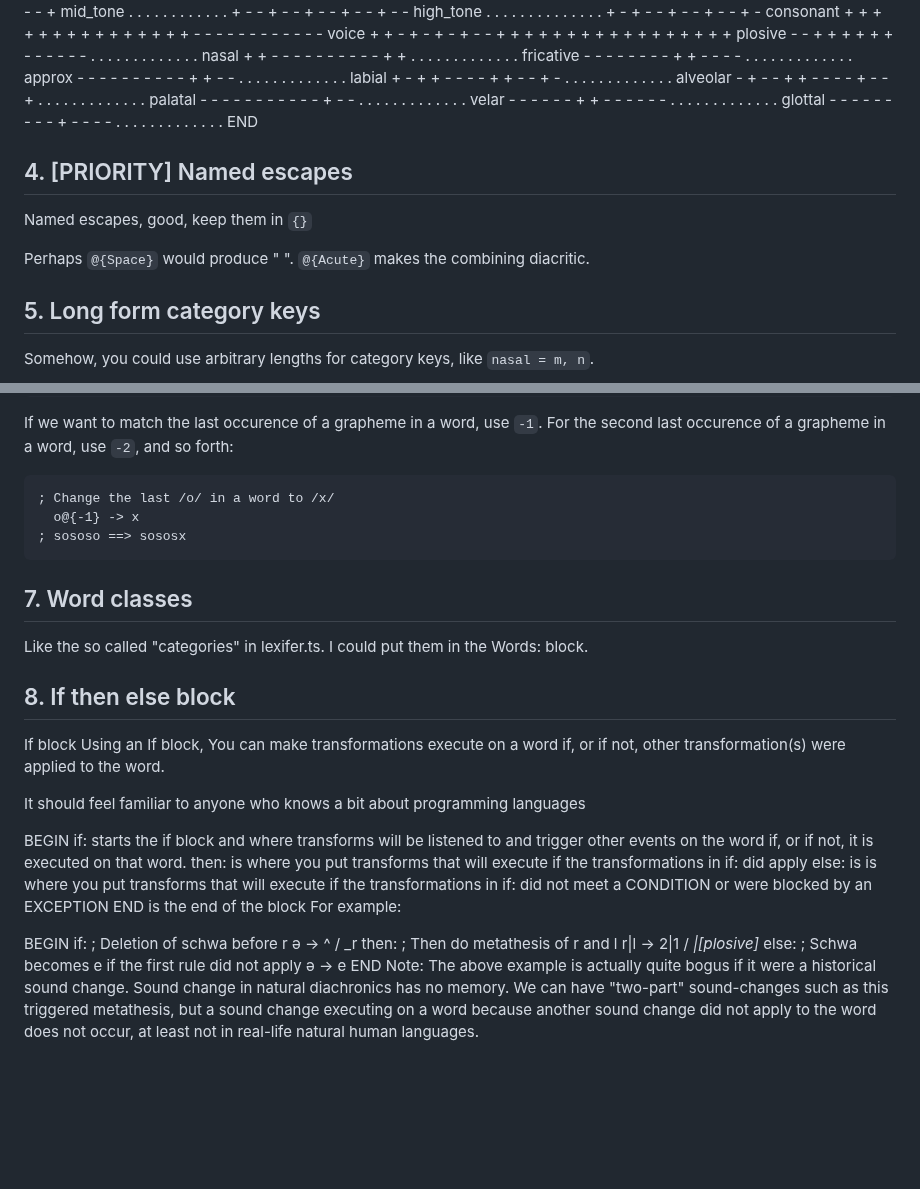
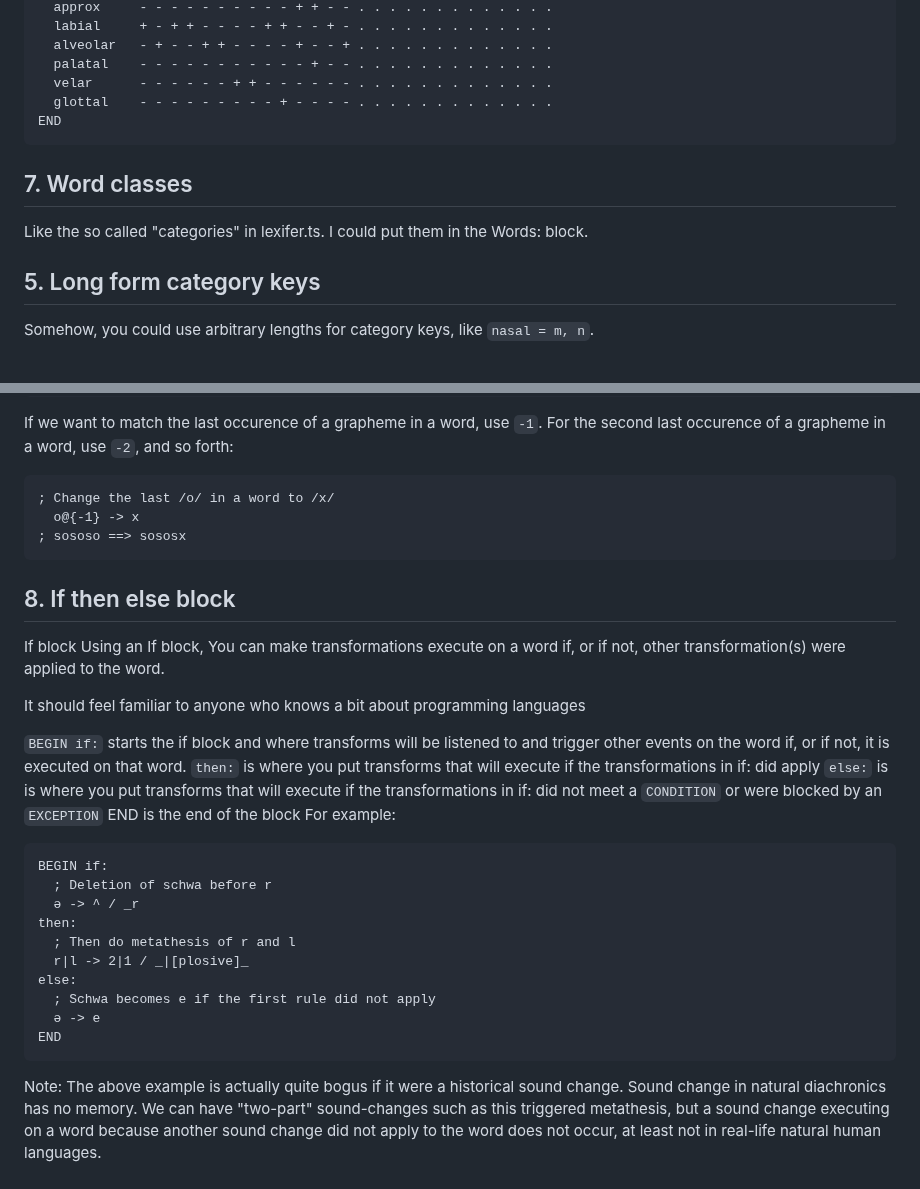
Before and after one commit to Neonnaut/vocabug-ts, a Markdown page: rabbit hole/version-2.md, 2 parts joined by grey strips. Rendered like a GitHub page; blank space fills up the shorter version.

````diff
--- a/rabbit hole/version-2.md
+++ b/rabbit hole/version-2.md
@@ -176,12 +216,11 @@ BEGIN features:
   velar      - - - - - - + + - - - - - - . . . . . . . . . . . . .
   glottal    - - - - - - - - - + - - - - . . . . . . . . . . . . .
 END
+```
 
-## 4. \[PRIORITY\] Named escapes
+## 7. Word classes
 
-Named escapes, good, keep them in `{}`
-
-Perhaps `@{Space}` would produce " ". `@{Acute}` makes the combining diacritic.
+Like the so called "categories" in lexifer.ts. I could put them in the Words: block.
 
 ## 5. Long form category keys
 
@@ -203,10 +242,6 @@ If we want to match the last occurence of a grapheme in a word, use `-1`. For th
 ; sososo ==> sososx
 ```
 
-## 7. Word classes
-
-Like the so called "categories" in lexifer.ts. I could put them in the Words: block.
-
 ## 8. If then else block
 
 If block
@@ -214,12 +249,13 @@ Using an If block, You can make transformations execute on a word if, or if not,
 
 It should feel familiar to anyone who knows a bit about programming languages
 
-BEGIN if: starts the if block and where transforms will be listened to and trigger other events on the word if, or if not, it is executed on that word.
-then: is where you put transforms that will execute if the transformations in if: did apply
-else: is is where you put transforms that will execute if the transformations in if: did not meet a CONDITION or were blocked by an EXCEPTION
+`BEGIN if:` starts the if block and where transforms will be listened to and trigger other events on the word if, or if not, it is executed on that word.
+`then:` is where you put transforms that will execute if the transformations in if: did apply
+`else:` is is where you put transforms that will execute if the transformations in if: did not meet a `CONDITION` or were blocked by an `EXCEPTION`
 END is the end of the block
 For example:
 
+```
 BEGIN if:
   ; Deletion of schwa before r
   ə -> ^ / _r
@@ -230,6 +266,8 @@ else:
   ; Schwa becomes e if the first rule did not apply
   ə -> e
 END
+```
+
 Note: The above example is actually quite bogus if it were a historical sound change. Sound change in natural diachronics has no memory. We can have "two-part" sound-changes such as this triggered metathesis, but a sound change executing on a word because another sound change did not apply to the word does not occur, at least not in real-life natural human languages.
 
 ## 9. Syllable dividers and capturing syllables
````
Also changed, not shown: other parts of rabbit hole/version-2.md (+56 -12 lines).
